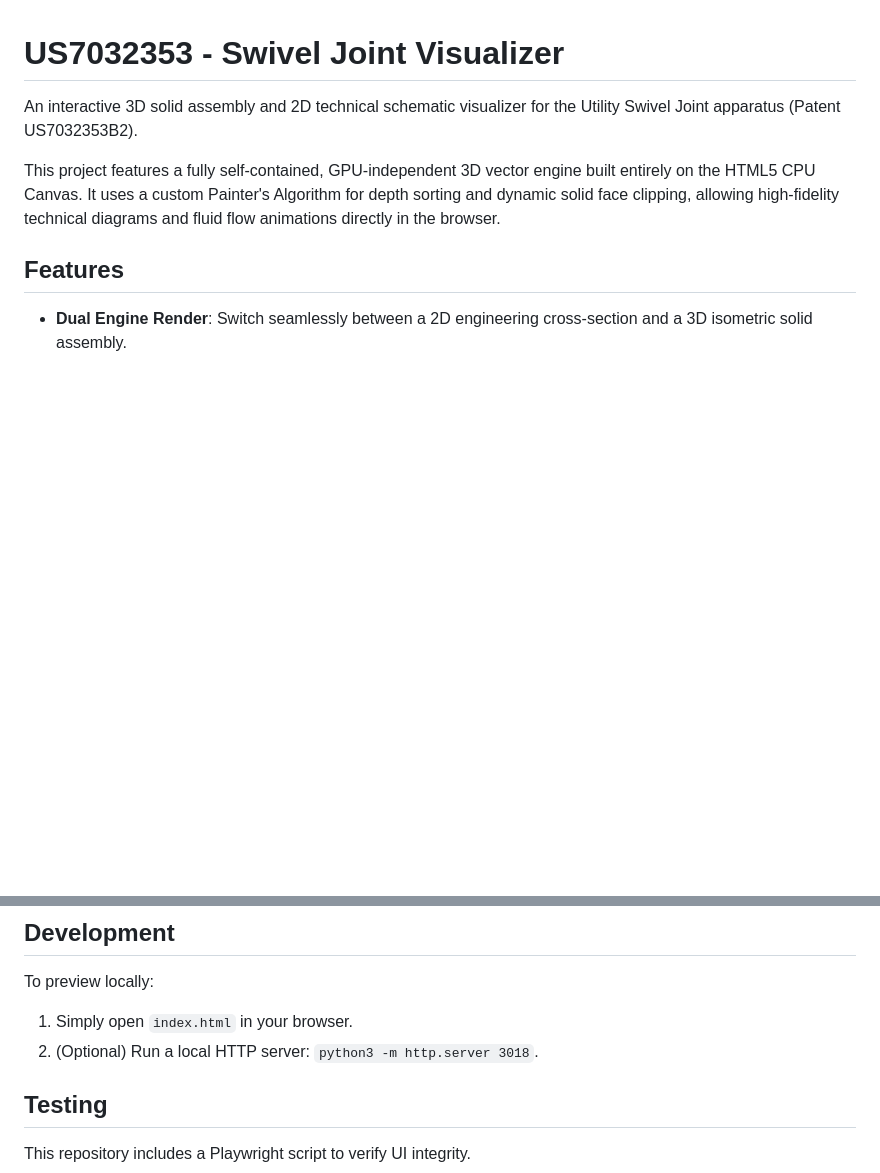
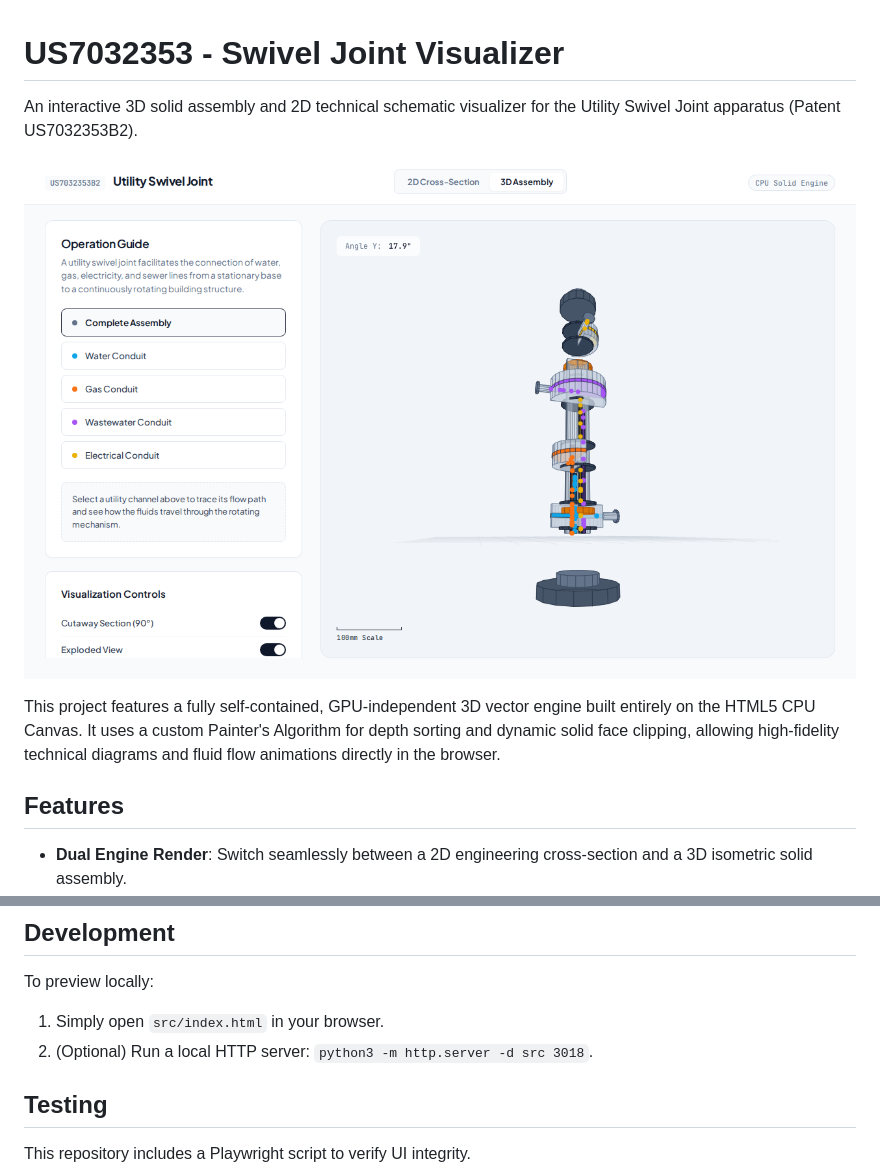
Before and after one commit to garygitton/swivel-joint, a Markdown page: README.md, 2 parts joined by grey strips. Rendered like a GitHub page; pictures changed too: screenshot.png (added); blank space fills up the shorter version.

Commit message:
docs: restructure directories and add animation screenshot

```diff
--- a/README.md
+++ b/README.md
@@ -1,6 +1,8 @@
 # US7032353 - Swivel Joint Visualizer
 
 An interactive 3D solid assembly and 2D technical schematic visualizer for the Utility Swivel Joint apparatus (Patent US7032353B2).
+
+![Swivel Joint Animated Preview](screenshot.png)
 
 This project features a fully self-contained, GPU-independent 3D vector engine built entirely on the HTML5 CPU Canvas. It uses a custom Painter's Algorithm for depth sorting and dynamic solid face clipping, allowing high-fidelity technical diagrams and fluid flow animations directly in the browser.
 
@@ -14,8 +16,8 @@ This project features a fully self-contained, GPU-independent 3D vector engine b
 ## Development
 
 To preview locally:
-1. Simply open `index.html` in your browser.
-2. (Optional) Run a local HTTP server: `python3 -m http.server 3018`.
+1. Simply open `src/index.html` in your browser.
+2. (Optional) Run a local HTTP server: `python3 -m http.server -d src 3018`.
 
 ## Testing
 This repository includes a Playwright script to verify UI integrity.
```
Also changed, not shown: 8 other files.
